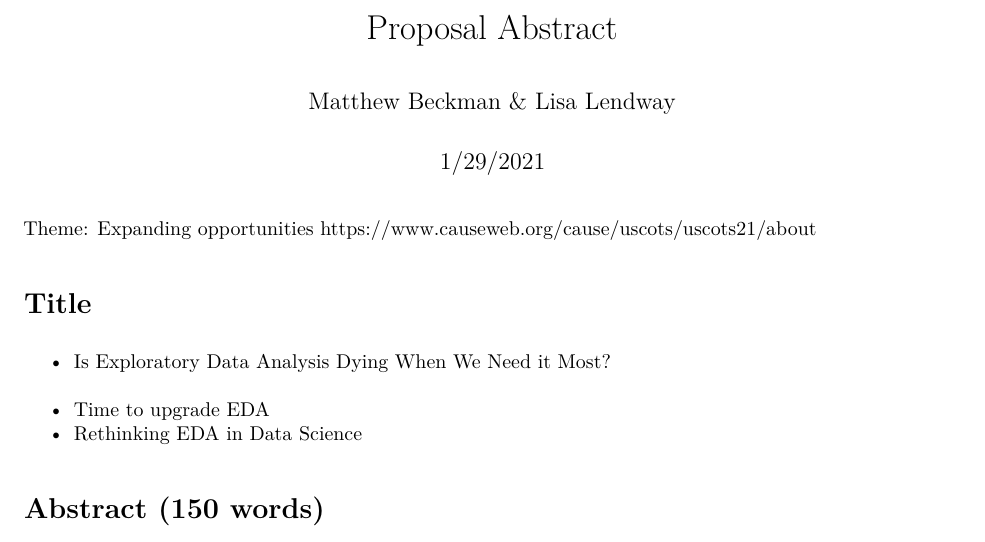
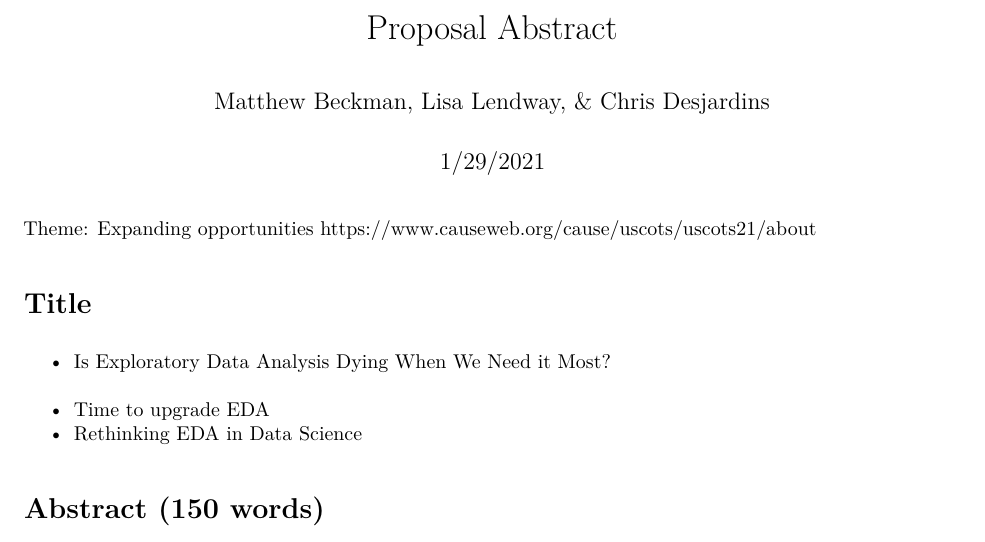
Before and after one commit to mdbeckman/USCOTS-2021-EDA, an R Markdown document (BreakoutProposal.Rmd): part of page 1 of 2, cut so that both start at the same text. The pictures show the output file BreakoutProposal.pdf that the author committed with the source.

Commit message:
added Chris as author on proposal doc

```diff
--- a/BreakoutProposal.Rmd
+++ b/BreakoutProposal.Rmd
@@ -1,6 +1,6 @@
 ---
 title: "Proposal Abstract"
-author: "Matthew Beckman & Lisa Lendway"
+author: "Matthew Beckman, Lisa Lendway, & Chris Desjardins"
 date: "1/29/2021"
 output: pdf_document
 ---
```
Also changed, not shown: BreakoutProposal.pdf.
